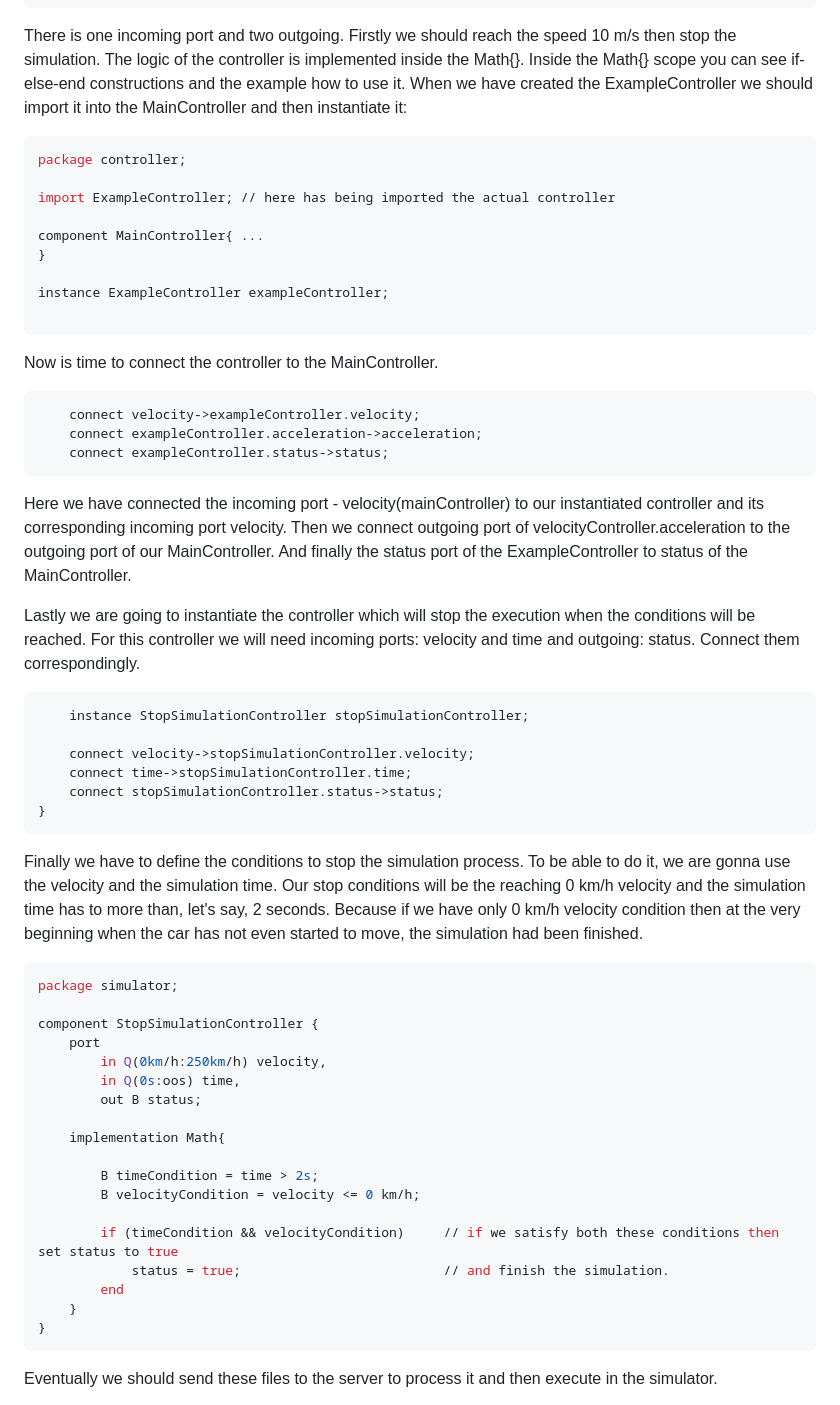
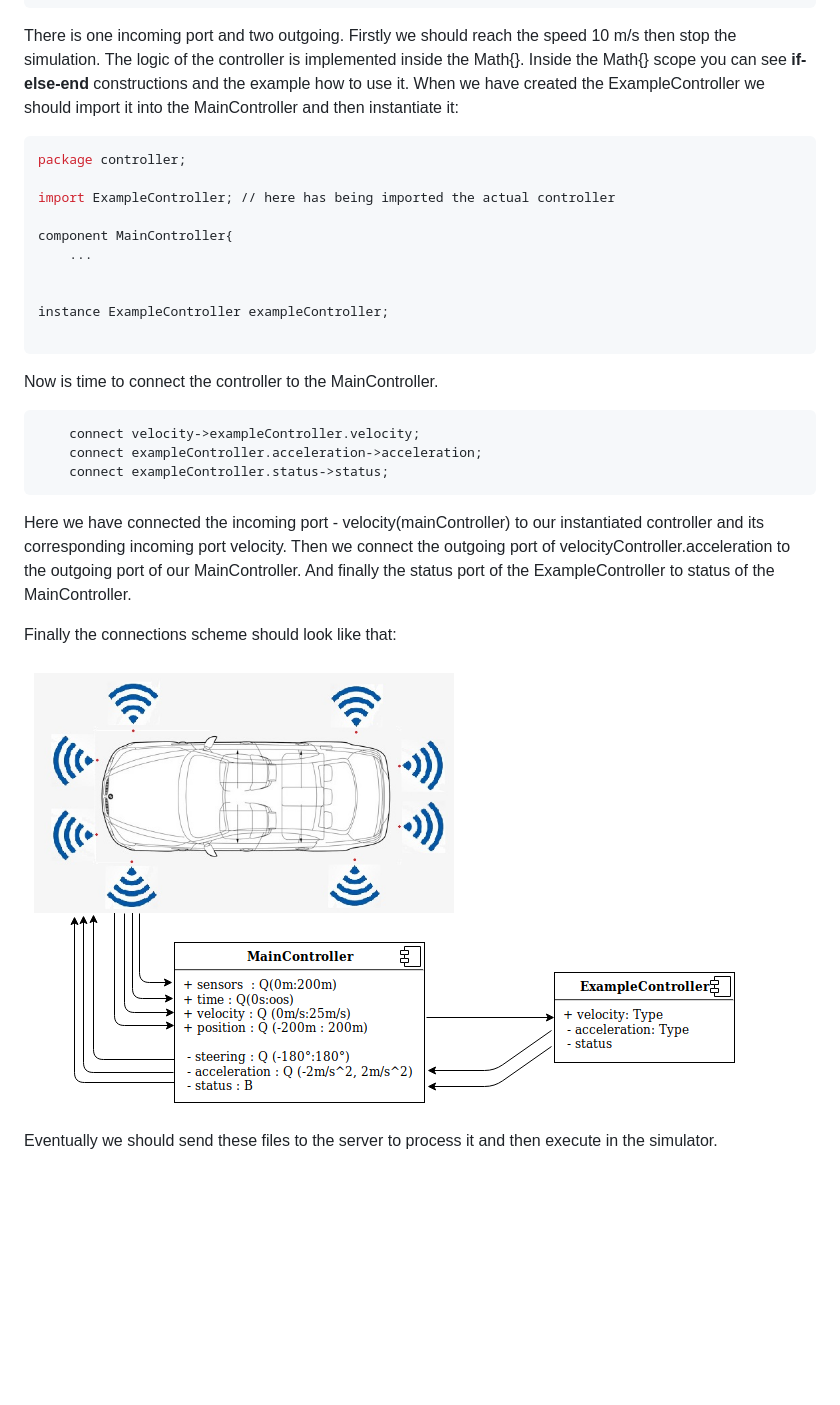
Before and after one commit to strepkov/demonstrator, a Markdown page: tutorialText/tutorial00.md, the part around the change printed below. GitHub-like rendering; pictures changed too: tutorialText/car-with-controller.png (added); blank space fills up the shorter version.

Commit message:
Updated tutorial 0

````diff
--- a/tutorialText/tutorial01.md
+++ b/tutorialText/tutorial00.md
@@ -68,7 +68,7 @@ component ExampleController {
 }
 ```
 
-There is one incoming port and two outgoing. Firstly we should reach the speed 10 m/s then stop the simulation. The logic of the controller is implemented inside the Math{}. Inside the Math{} scope you can see if-else-end constructions and the example how to use it.
+There is one incoming port and two outgoing. Firstly we should reach the speed 10 m/s then stop the simulation. The logic of the controller is implemented inside the Math{}. Inside the Math{} scope you can see __if-else-end__ constructions and the example how to use it.
 When we have created the ExampleController we should import it into the MainController and then instantiate it:
 
 ```sh
@@ -76,8 +76,9 @@ package controller;
 
 import ExampleController; // here has being imported the actual controller
 
-component MainController{ ...
-}
+component MainController{
+    ...
+
 
 instance ExampleController exampleController;
 
@@ -89,41 +90,12 @@ Now is time to connect the controller to the MainController.
     connect exampleController.acceleration->acceleration;
     connect exampleController.status->status;
 ```
-Here we have connected the incoming port - velocity(mainController) to our instantiated controller and its corresponding incoming port velocity. Then we connect outgoing port of velocityController.acceleration to the outgoing port of our MainController. And finally the status port of the ExampleController to status of the MainController.
 
-Lastly we are going to instantiate the controller which will stop the execution when the conditions will be reached. For this controller we will need incoming ports: velocity and time and outgoing: status. Connect them correspondingly.
+Here we have connected the incoming port - velocity(mainController) to our instantiated controller and its corresponding incoming port velocity. Then we connect the outgoing port of velocityController.acceleration to the outgoing port of our MainController. And finally the status port of the ExampleController to status of the MainController.
 
-```sh
-    instance StopSimulationController stopSimulationController;
+Finally the connections scheme should look like that:
 
-    connect velocity->stopSimulationController.velocity;
-    connect time->stopSimulationController.time;
-    connect stopSimulationController.status->status;
-}
-```
-
-Finally we have to define the conditions to stop the simulation process. To be able to do it, we are gonna use the velocity and the simulation time. Our stop conditions will be the reaching 0 km/h velocity and the simulation time has to more than, let's say, 2 seconds. Because if we have only 0 km/h velocity condition then at the very beginning when the car has not even started to move, the simulation had been finished.
-
-```sh
-package simulator;
-
-component StopSimulationController {
-    port
-        in Q(0km/h:250km/h) velocity,
-        in Q(0s:oos) time,
-        out B status;
-
-    implementation Math{
-
-        B timeCondition = time > 2s;
-        B velocityCondition = velocity <= 0 km/h;
-
-        if (timeCondition && velocityCondition)     // if we satisfy both these conditions then set status to true
-            status = true;                          // and finish the simulation.
-        end
-    }
-}
-```
+![alt text](../tutorialText/car-with-controller.png)
 
 Eventually we should send these files to the server to process it and then execute in the simulator.
 
````
Also changed, not shown: other parts of tutorialText/tutorial00.md (+3 -3 lines), tutorialText/car-with-sensors.jpg (renamed from tutorialText/car_with_sensors.jpg).
